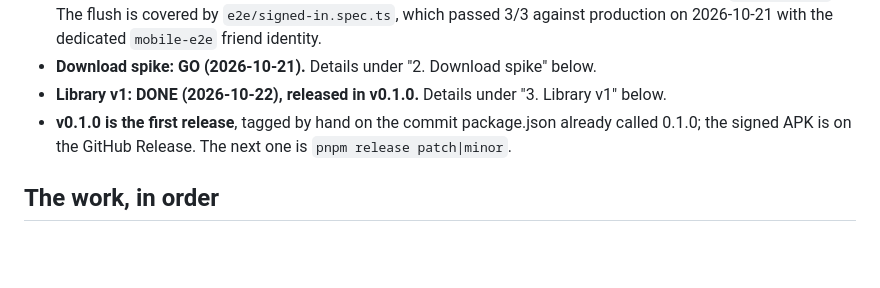
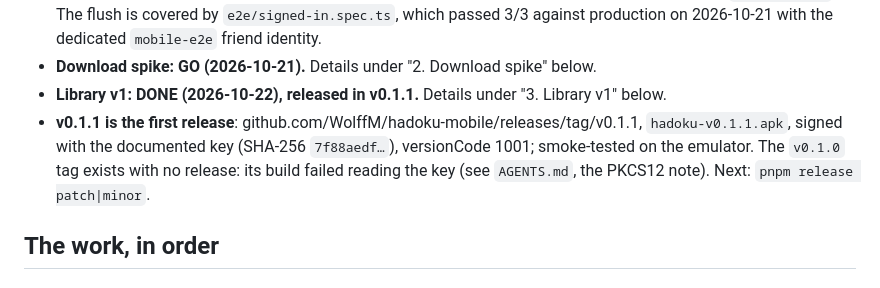
Before and after one commit to WolffM/hadoku-mobile, a Markdown page: docs/HANDOFF.md, the part around one of its changes. Rendered like a GitHub page; blank space fills up the shorter version.

```diff
--- a/docs/HANDOFF.md
+++ b/docs/HANDOFF.md
@@ -40,9 +40,11 @@ The tracking issue is hadoku_site#470.
   `e2e/signed-in.spec.ts`, which passed 3/3 against production on 2026-10-21 with the
   dedicated `mobile-e2e` friend identity.
 - **Download spike: GO (2026-10-21).** Details under "2. Download spike" below.
-- **Library v1: DONE (2026-10-22), released in v0.1.0.** Details under "3. Library v1" below.
-- **v0.1.0 is the first release**, tagged by hand on the commit package.json already called
-  0.1.0; the signed APK is on the GitHub Release. The next one is `pnpm release patch|minor`.
+- **Library v1: DONE (2026-10-22), released in v0.1.1.** Details under "3. Library v1" below.
+- **v0.1.1 is the first release**: github.com/WolffM/hadoku-mobile/releases/tag/v0.1.1,
+  `hadoku-v0.1.1.apk`, signed with the documented key (SHA-256 `7f88aedf…`), versionCode
+  1001; smoke-tested on the emulator. The `v0.1.0` tag exists with no release: its build
+  failed reading the key (see `AGENTS.md`, the PKCS12 note). Next: `pnpm release patch|minor`.
 
 ## The work, in order
 
```
Also changed, not shown: other parts of docs/HANDOFF.md (+1 -1 lines), AGENTS.md (+5 -0 lines).
